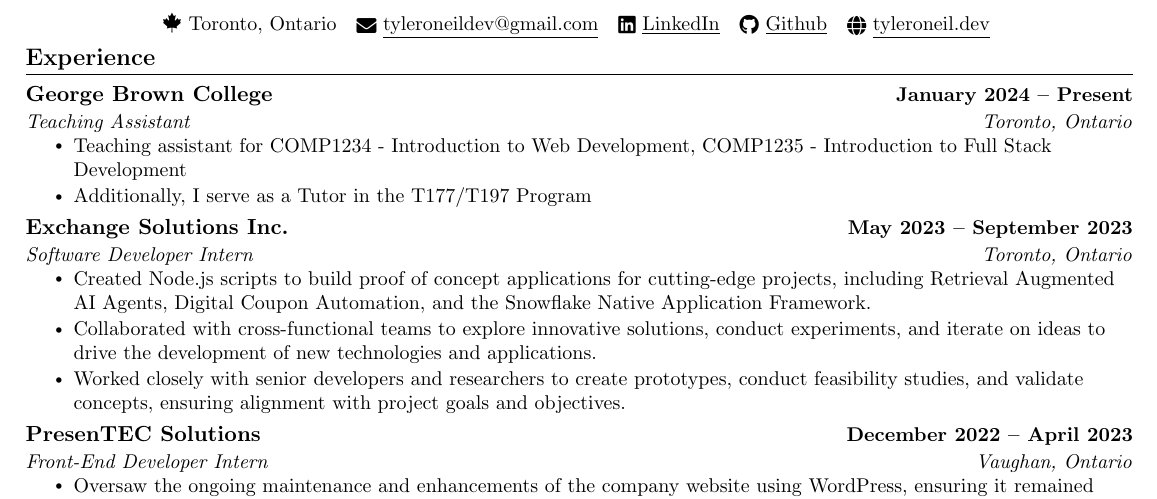
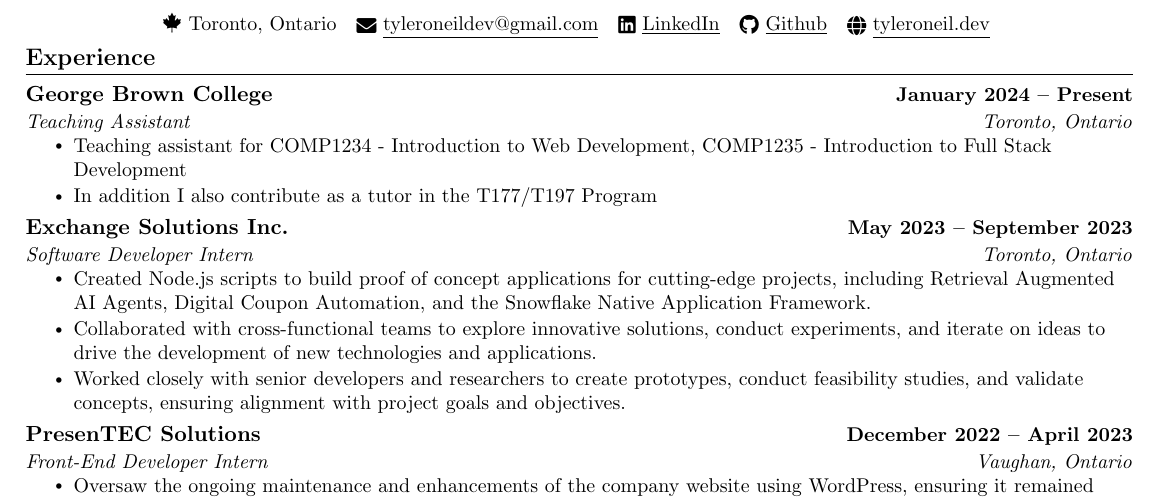
Before and after one commit to tyleroneil72/professional-documents, a LaTeX CV (Tyler-Oneil-Resume-Public.tex): part of the page, cut so that both start at the same text. Compiled offline with pdfLaTeX.

Commit message:
Edit Wording

```diff
--- a/Tyler-Oneil-Resume-Public.tex
+++ b/Tyler-Oneil-Resume-Public.tex
@@ -116,7 +116,7 @@
       {Teaching Assistant}{Toronto, Ontario}
       \resumeItemListStart
         \resumeItem{Teaching assistant for COMP1234 - Introduction to Web Development, COMP1235 - Introduction to Full Stack Development}
-        \resumeItem{Additionally, I serve as a Tutor in the T177/T197 Program}
+        \resumeItem{In addition I also contribute as a tutor in the T177/T197 Program}
       \resumeItemListEnd
 
     \resumeSubheading
```
